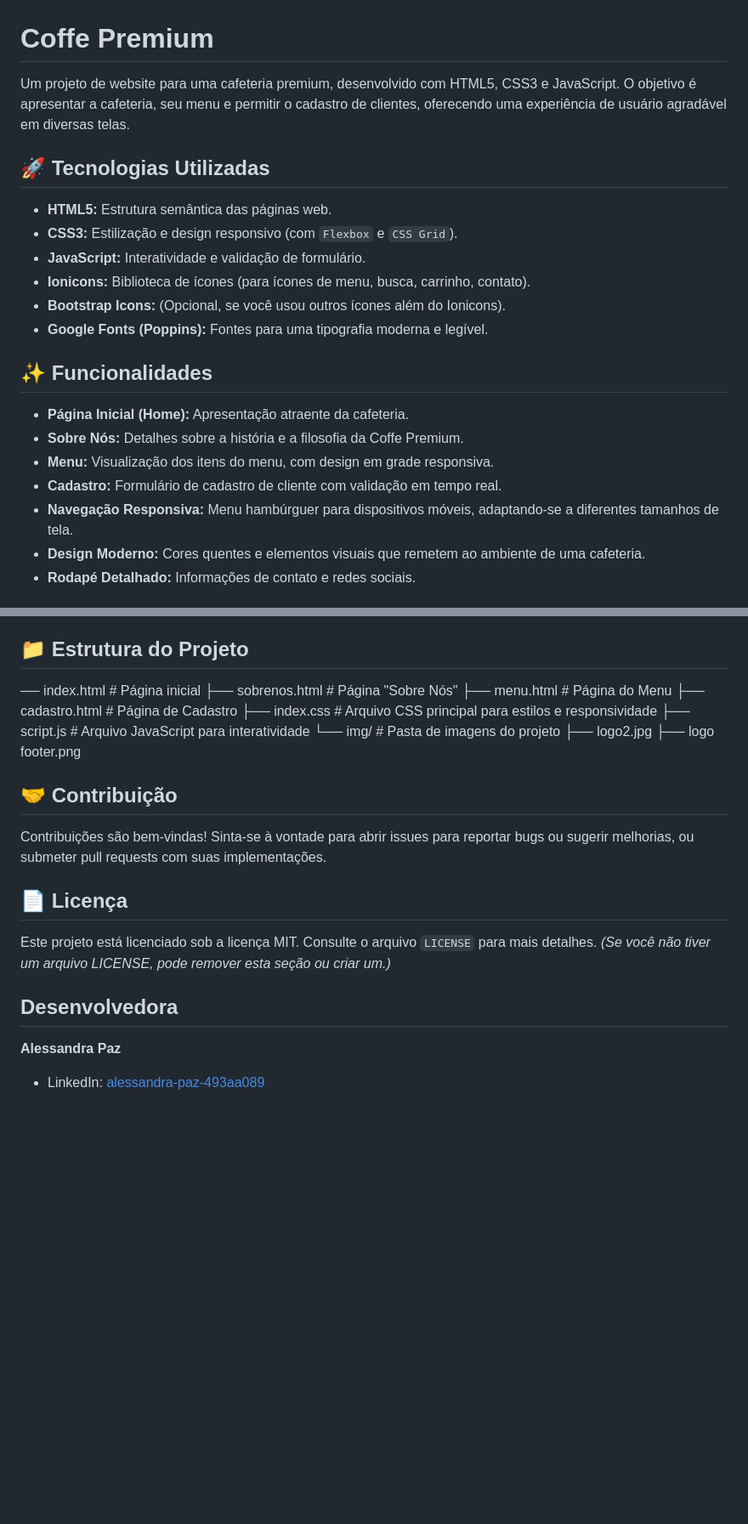
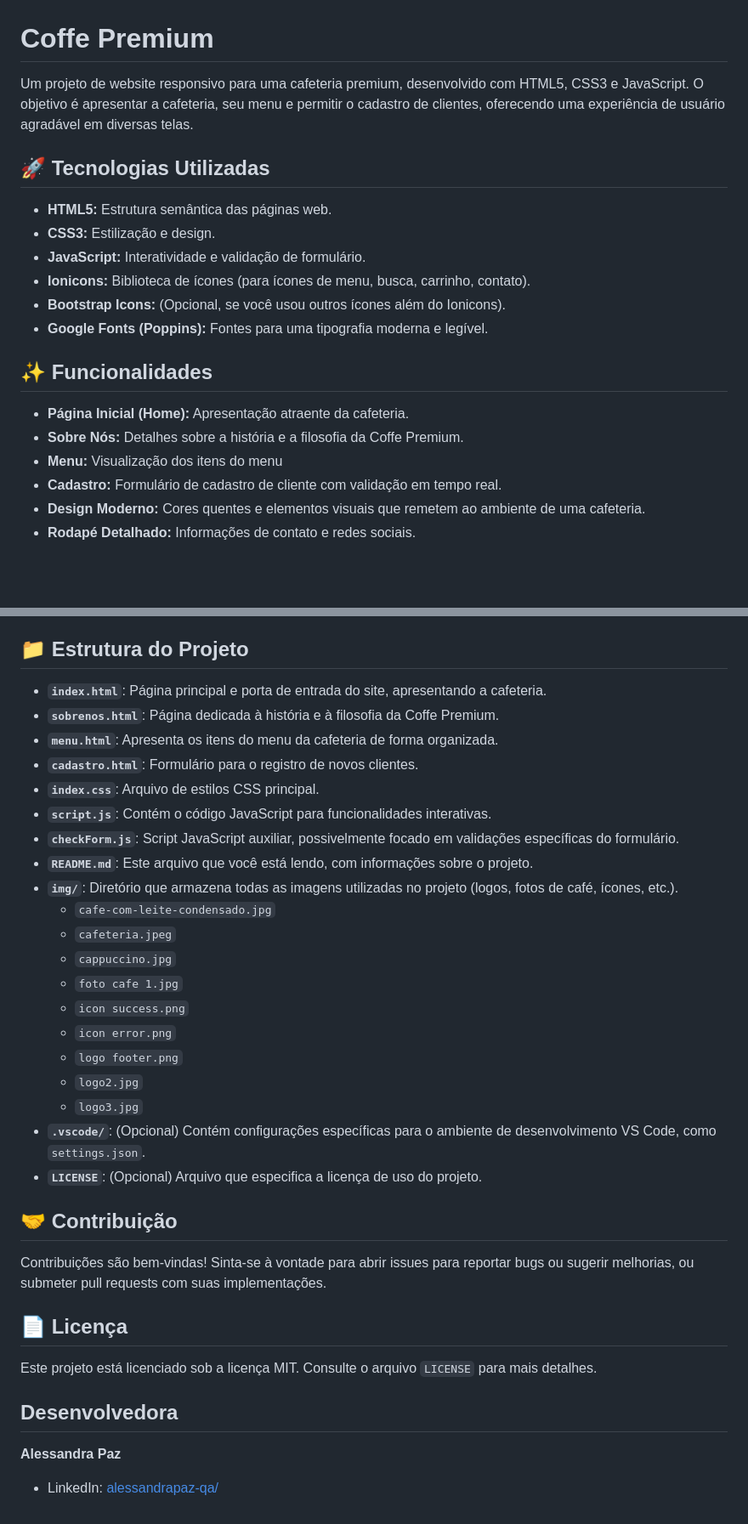
Before and after one commit to AlessandraPaz/Projeto-Cafeteria, a Markdown page: README.md, 2 parts joined by grey strips. Shown at 85% size. GitHub-like rendering; blank space fills up the shorter version.

```diff
--- a/README.md
+++ b/README.md
@@ -1,11 +1,11 @@
 # Coffe Premium
 
-Um projeto de website para uma cafeteria premium, desenvolvido com HTML5, CSS3 e JavaScript. O objetivo é apresentar a cafeteria, seu menu e permitir o cadastro de clientes, oferecendo uma experiência de usuário agradável em diversas telas.
+Um projeto de website responsivo para uma cafeteria premium, desenvolvido com HTML5, CSS3 e JavaScript. O objetivo é apresentar a cafeteria, seu menu e permitir o cadastro de clientes, oferecendo uma experiência de usuário agradável em diversas telas.
 
 ## 🚀 Tecnologias Utilizadas
 
 * **HTML5:** Estrutura semântica das páginas web.
-* **CSS3:** Estilização e design responsivo (com `Flexbox` e `CSS Grid`).
+* **CSS3:** Estilização e design.
 * **JavaScript:** Interatividade e validação de formulário.
 * **Ionicons:** Biblioteca de ícones (para ícones de menu, busca, carrinho, contato).
 * **Bootstrap Icons:** (Opcional, se você usou outros ícones além do Ionicons).
@@ -15,9 +15,8 @@ Um projeto de website para uma cafeteria premium, desenvolvido com HTML5, CSS3 e
 
 * **Página Inicial (Home):** Apresentação atraente da cafeteria.
 * **Sobre Nós:** Detalhes sobre a história e a filosofia da Coffe Premium.
-* **Menu:** Visualização dos itens do menu, com design em grade responsiva.
+* **Menu:** Visualização dos itens do menu
 * **Cadastro:** Formulário de cadastro de cliente com validação em tempo real.
-* **Navegação Responsiva:** Menu hambúrguer para dispositivos móveis, adaptando-se a diferentes tamanhos de tela.
 * **Design Moderno:** Cores quentes e elementos visuais que remetem ao ambiente de uma cafeteria.
 * **Rodapé Detalhado:** Informações de contato e redes sociais.
 
@@ -41,18 +40,26 @@ Para visualizar e testar o projeto localmente, siga os passos abaixo:
 
 ## 📁 Estrutura do Projeto
 
-── index.html          # Página inicial
-├── sobrenos.html       # Página "Sobre Nós"
-├── menu.html           # Página do Menu
-├── cadastro.html       # Página de Cadastro
-├── index.css           # Arquivo CSS principal para estilos e responsividade
-├── script.js           # Arquivo JavaScript para interatividade
-└── img/                # Pasta de imagens do projeto
-├── logo2.jpg
-├── logo footer.png
-
-
-
+* **`index.html`**: Página principal e porta de entrada do site, apresentando a cafeteria.
+* **`sobrenos.html`**: Página dedicada à história e à filosofia da Coffe Premium.
+* **`menu.html`**: Apresenta os itens do menu da cafeteria de forma organizada.
+* **`cadastro.html`**: Formulário para o registro de novos clientes.
+* **`index.css`**: Arquivo de estilos CSS principal.
+* **`script.js`**: Contém o código JavaScript para funcionalidades interativas.
+* **`checkForm.js`**: Script JavaScript auxiliar, possivelmente focado em validações específicas do formulário.
+* **`README.md`**: Este arquivo que você está lendo, com informações sobre o projeto.
+* **`img/`**: Diretório que armazena todas as imagens utilizadas no projeto (logos, fotos de café, ícones, etc.).
+    * `cafe-com-leite-condensado.jpg`
+    * `cafeteria.jpeg`
+    * `cappuccino.jpg`
+    * `foto cafe 1.jpg`
+    * `icon success.png`
+    * `icon error.png`
+    * `logo footer.png`
+    * `logo2.jpg`
+    * `logo3.jpg`
+* **`.vscode/`**: (Opcional) Contém configurações específicas para o ambiente de desenvolvimento VS Code, como `settings.json`.
+* **`LICENSE`**: (Opcional) Arquivo que especifica a licença de uso do projeto.
 
 ## 🤝 Contribuição
 
@@ -60,9 +67,9 @@ Contribuições são bem-vindas! Sinta-se à vontade para abrir issues para repo
 
 ## 📄 Licença
 
-Este projeto está licenciado sob a licença MIT. Consulte o arquivo `LICENSE` para mais detalhes. *(Se você não tiver um arquivo LICENSE, pode remover esta seção ou criar um.)*
+Este projeto está licenciado sob a licença MIT. Consulte o arquivo `LICENSE` para mais detalhes.
 
 ##  Desenvolvedora
 
 **Alessandra Paz**
-* LinkedIn: [alessandra-paz-493aa089](https://www.linkedin.com/in/alessandra-paz-493aa089/)
+* LinkedIn: [alessandrapaz-qa/](https://www.linkedin.com/in/alessandrapaz-qa/)
```
